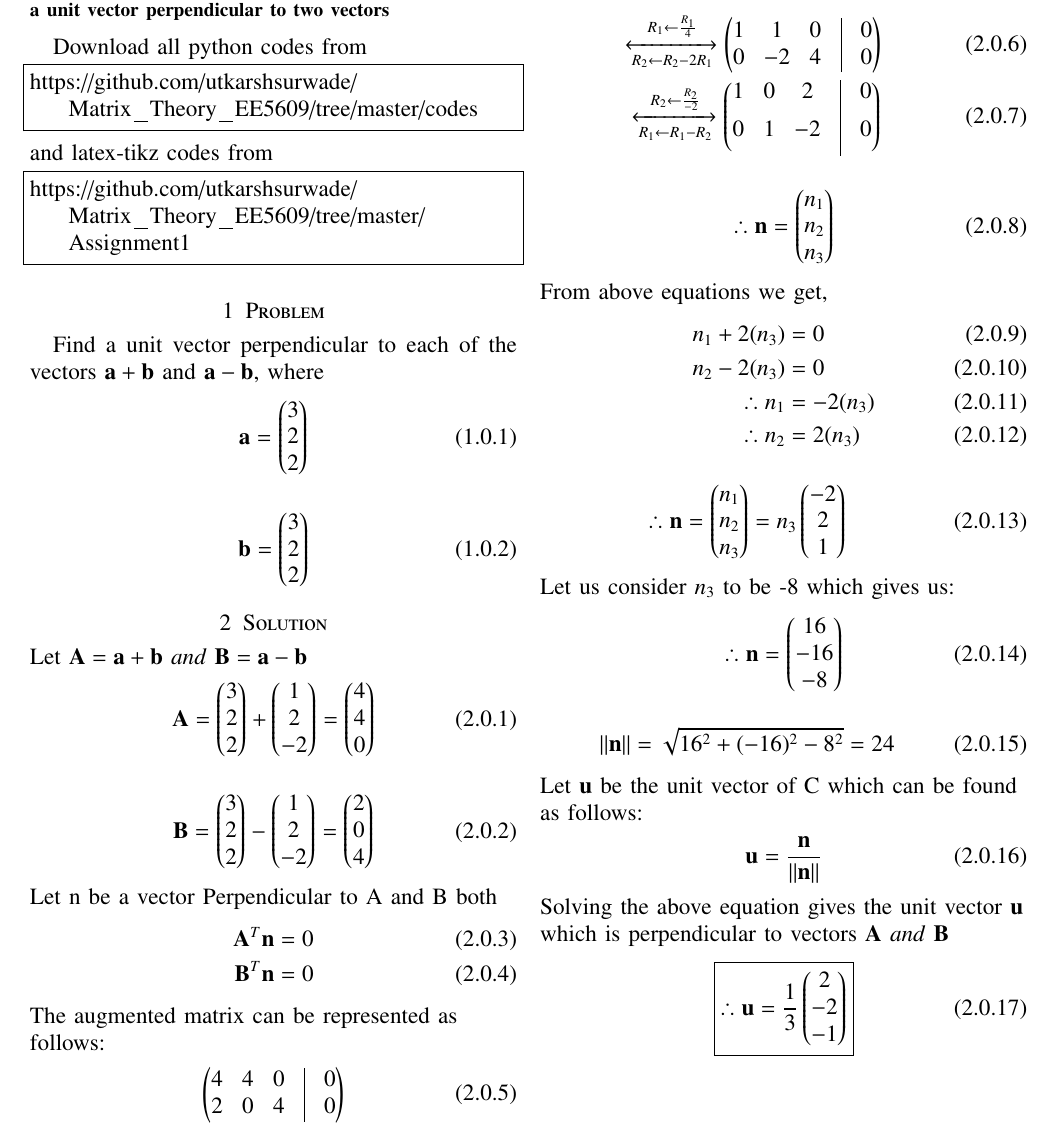
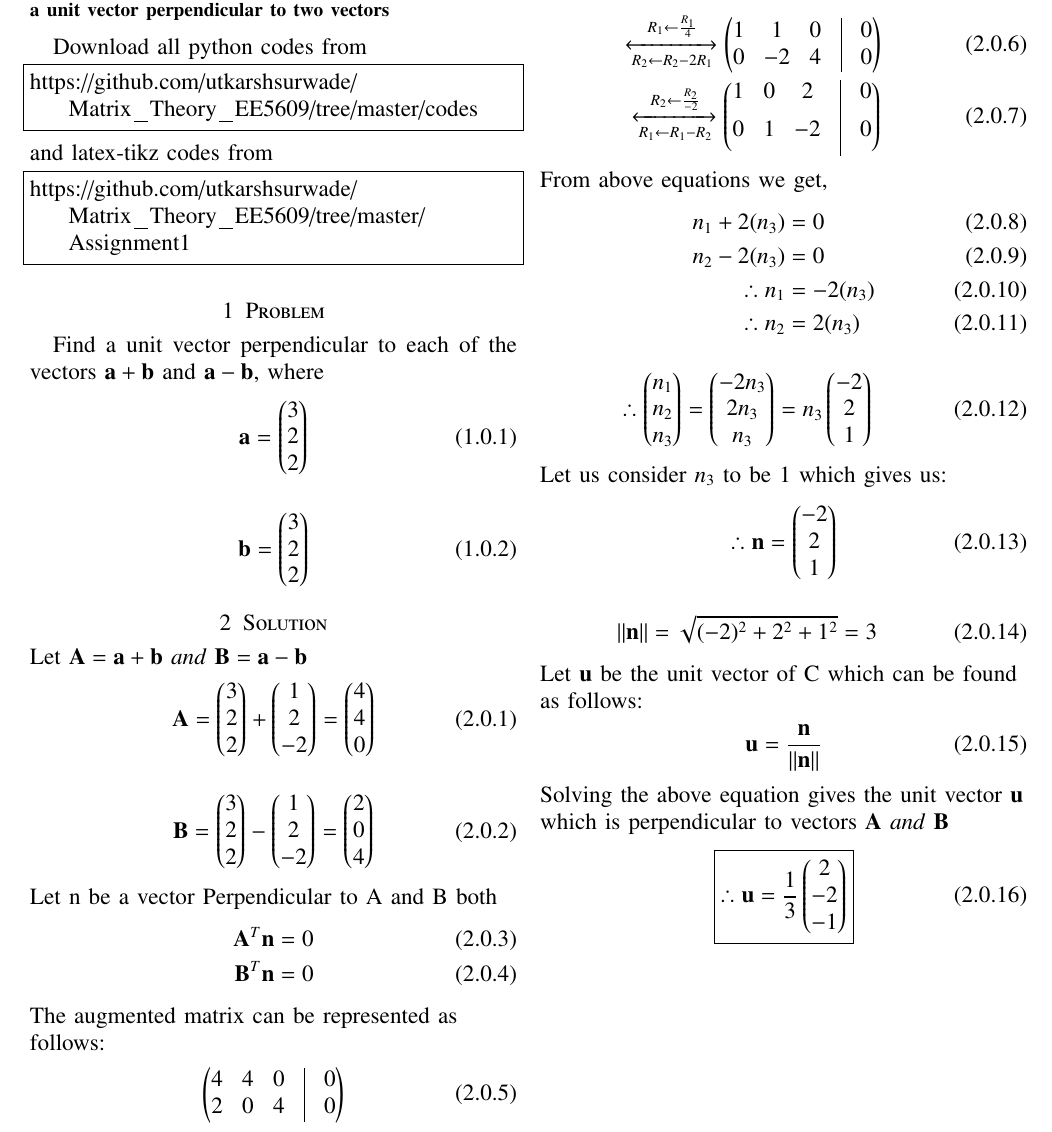
Before and after one commit to utkarshsurwade/Matrix_Theory_EE5609, a LaTeX problem sheet (Assignment1/Assignment1.tex): part of the page, cut so that both start at the same text. Compiled offline with pdfLaTeX.

Commit message:
made changes

```diff
--- a/Assignment1/Assignment1.tex
+++ b/Assignment1/Assignment1.tex
@@ -332,42 +332,20 @@ The augmented matrix can be represented as follows:
 			0 & 1 & -2 & \vrule & 0 \\[0.2cm]
 		}
 	\end{align}
-  \begin{align}
- \therefore \vec{n} = \myvec{
-           n_{1}\\
-           n_{2}\\
-           n_{3}\\
-		   }
-	\end{align}
 From above equations we get,
 \begin{align}
-n_{1} + 2(n_{3}) &= 0\\
-n_{2} - 2(n_{3}) &= 0\\
-\therefore n_{1} &= -2(n_{3}) \\
-\therefore n_{2} &= 2(n_{3})
+n_{1} + 2(n_{3}) &= 0\\n_{2} - 2(n_{3}) &= 0\\
+\therefore n_{1} &= -2(n_{3}) \\\therefore n_{2} &= 2(n_{3})
 \end{align}
   \begin{align}
- \therefore \vec{n} = \myvec{
-           n_{1}\\
-           n_{2}\\
-           n_{3}\\
-		   }=
-	n_{3} \myvec{
-           -2\\
-           2\\
-           1\\
-		   }
-	\end{align}
-Let us consider $n_{3}$ to be -8 which gives us:
+\therefore \myvec{n_1\\n_2\\n_3} = \myvec{-2n_3\\2n_3\\n_3} = n_3\myvec{-2\\2\\1}
+  \end{align}
+Let us consider $n_{3}$ to be 1 which gives us:
 \begin{align}
-\therefore \vec{n} = \myvec{
-           16\\
-           -16\\
-           -8\\
-		   }
-	\end{align}
+\therefore \vec{n} = \myvec{-2\\2\\1\\}
+\end{align}
 \begin{align}
-\norm{{\vec{n}}}=\sqrt{16^2+(-16)^2-8^2}=24
+\norm{{\vec{n}}}=\sqrt{(-2)^2+2^2+1^2}=3
 \end{align}
 Let $\vec{u}$ be the unit vector of C which can be found as follows:
 \begin{align}
@@ -375,15 +353,8 @@ Let $\vec{u}$ be the unit vector of C which can be found as follows:
 \end{align}
 Solving the above equation gives the unit vector $\vec{u}$ which is perpendicular to vectors $\vec{A} \ and \ \vec{B}$
 \begin{align}
-\boxed{\therefore \vec{u} = \frac{1}{3} \myvec{
-           2\\
-           -2\\
-           -1\\
-		   }}
-	\end{align}
-%\begin{align}
-%    \boxed{{u}=\frac{1}{{3}}\begin{pmatrix}2\\-2\\1\end{pmatrix}}
-%\end{align}
+\boxed{\therefore \vec{u} = \frac{1}{3} \myvec{2\\-2\\-1\\}}
+\end{align}
 
 \end{flushleft}
 \end{document}
```
Also changed, not shown: Assignment1/Assignment1.pdf.
